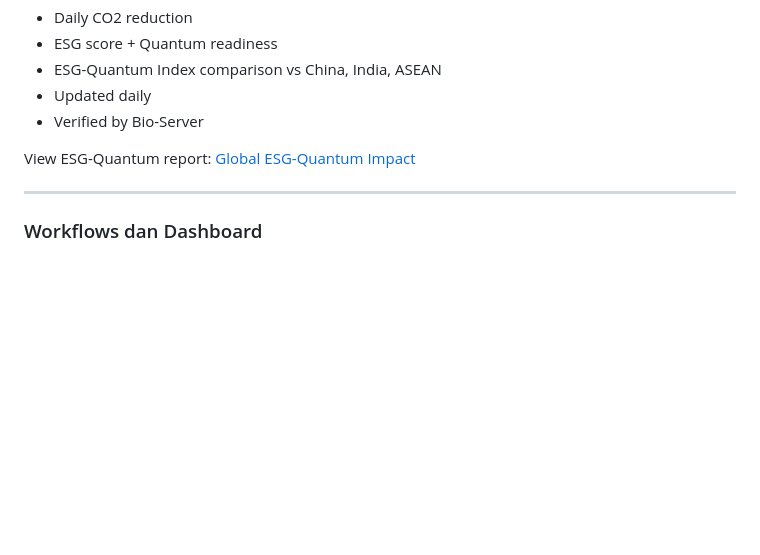
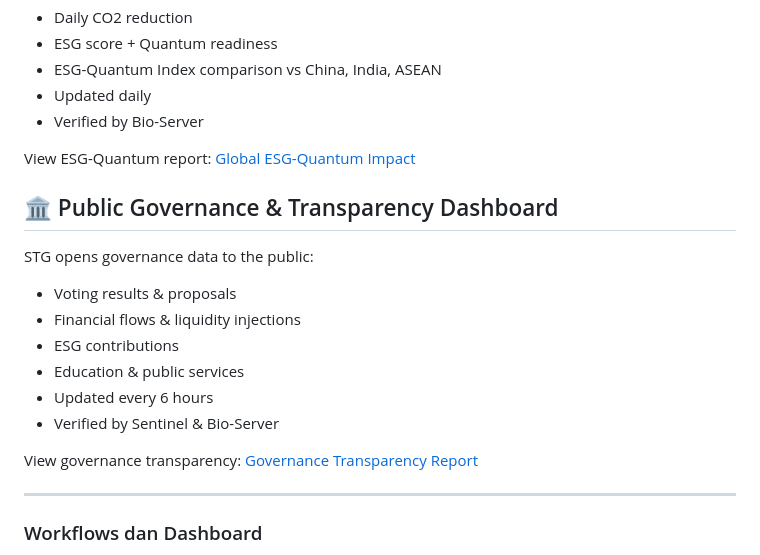
Before and after one commit to Sovereign-Titan-Genesis/STG-Chain, a Markdown page: README.md, the part around the change. Drawn GitHub-style; blank space fills up the shorter version.

Commit message:
Add Public Governance & Transparency Dashboard section
Added section for Public Governance & Transparency Dashboard with details on data availability and verification.

```diff
--- a/README.md
+++ b/README.md
@@ -198,6 +198,17 @@ STG integrates green economy with quantum readiness:
 
 View ESG-Quantum report: [Global ESG-Quantum Impact](GLOBAL_ESG_QUANTUM.md)
 
+## 🏛️ Public Governance & Transparency Dashboard
+STG opens governance data to the public:
+- Voting results & proposals
+- Financial flows & liquidity injections
+- ESG contributions
+- Education & public services
+- Updated every 6 hours
+- Verified by Sentinel & Bio-Server
+
+View governance transparency: [Governance Transparency Report](GOVERNANCE_TRANSPARENCY.md)
+
 ---
 
 ### Workflows dan Dashboard
```
